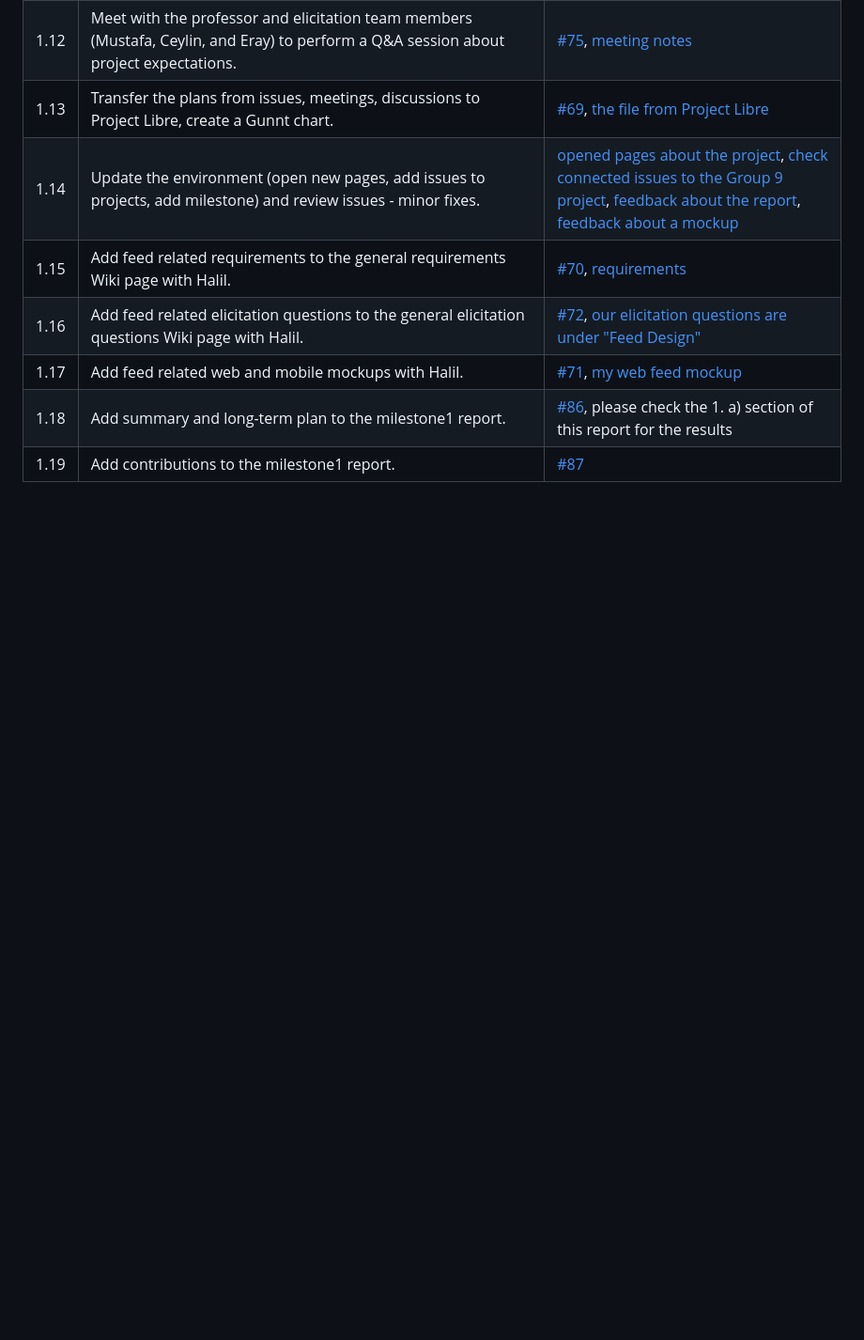
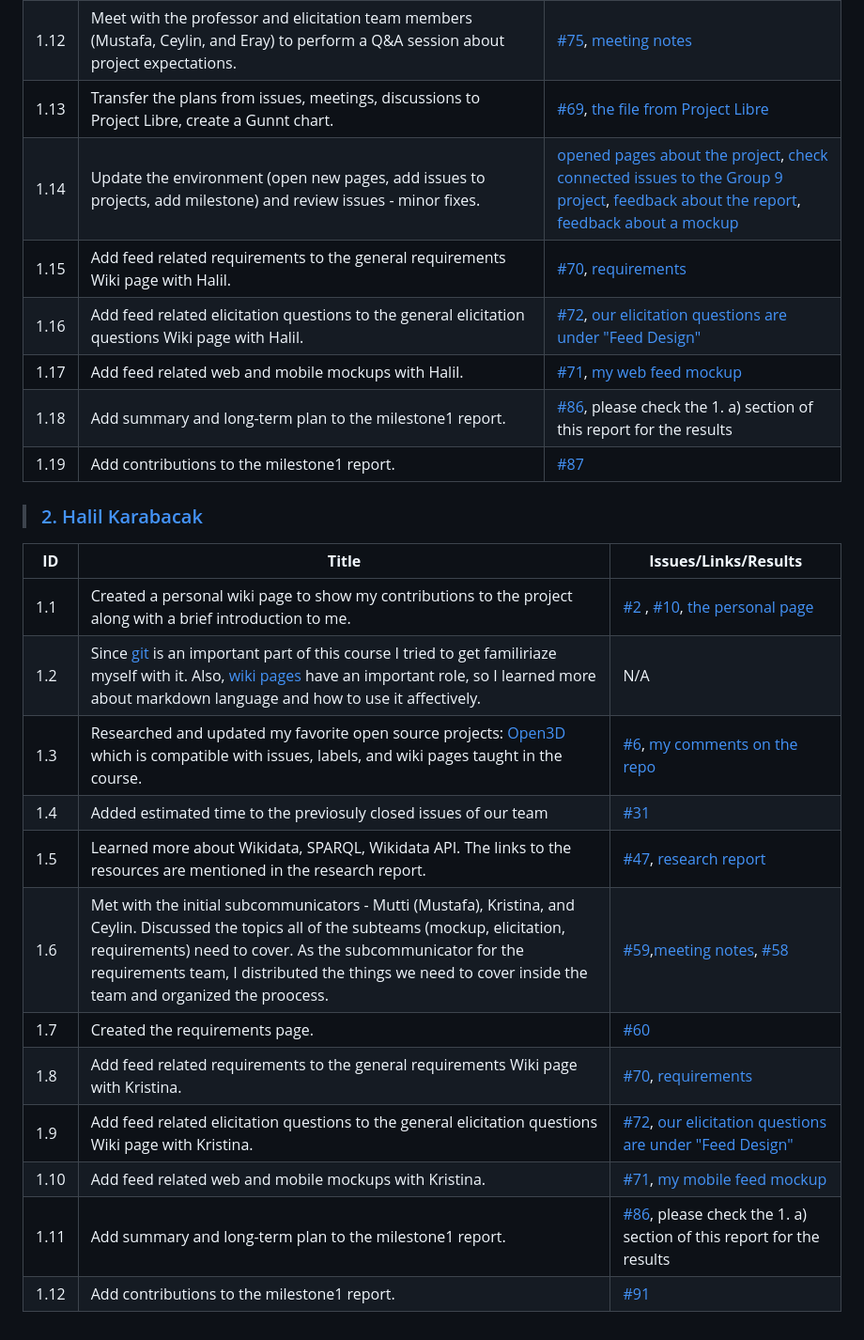
Before and after one commit to bounswe/bounswe2024group9, a Markdown page: milestone1-files/milestone1.md, the part around the change. Shown at 94% size. Rendered like a GitHub page; blank space fills up the shorter version.

Commit message:
[Halil] Contributions added

```diff
--- a/milestone1-files/milestone1.md
+++ b/milestone1-files/milestone1.md
@@ -42,3 +42,20 @@
 | 1.17| Add feed related web and mobile mockups with Halil. |[#71](https://github.com/bounswe/bounswe2024group9/issues/71), [my web feed mockup](https://github.com/bounswe/bounswe2024group9/wiki/Mockups#web-feed-design)|
 | 1.18| Add summary and long-term plan to the milestone1 report. | [#86](https://github.com/bounswe/bounswe2024group9/issues/86), please check the 1. a) section of this report for the results|
 | 1.19 | Add contributions to the milestone1 report. | [#87](https://github.com/bounswe/bounswe2024group9/issues/87)|
+
+> ### [2. Halil Karabacak](https://github.com/bounswe/bounswe2024group9/wiki/Halil-Karabacak)
+
+| **ID** | **Title** | **Issues/Links/Results** |
+| -------- | -------------------------------- |  ---------------- |
+| 1.1 | Created a personal wiki page to show my contributions to the project along with a brief introduction to me. | [#2](https://github.com/bounswe/bounswe2024group9/issues/2) , [#10](https://github.com/bounswe/bounswe2024group9/issues/10), [the personal page](https://github.com/bounswe/bounswe2024group9/wiki/Halil-Karabacak)|
+|1.2| Since [git](https://www.youtube.com/watch?v=HkdAHXoRtos) is an important part of this course I tried to get familiriaze myself with it. Also, [wiki pages ](https://docs.github.com/en/communities/documenting-your-project-with-wikis/about-wikis) have an important role, so I learned more about markdown language and how to use it affectively. | N/A |
+|1.3| Researched and updated my favorite open source projects: [Open3D](https://github.com/isl-org/Open3D/) which is compatible with issues, labels, and wiki pages taught in the course.| [#6](https://github.com/bounswe/bounswe2024group9/issues/6), [my comments on the repo]( https://github.com/bounswe/bounswe2024group9/wiki/Repository-Research#open3d-halil-karabacak)|
+|1.4| Added estimated time to the previosuly closed issues of our team | [#31](https://github.com/bounswe/bounswe2024group9/issues/31)|
+| 1.5| Learned more about Wikidata, SPARQL, Wikidata API. The links to the resources are mentioned in the research report. | [#47](https://github.com/bounswe/bounswe2024group9/issues/47), [research report](https://github.com/bounswe/bounswe2024group9/wiki/Wikidata,-Linked-Data,-SPARQL-semantic-queries,-and-Wikidata-API-Research#halil-karabacak) |
+|1.6| Met with the initial subcommunicators - Mutti (Mustafa), Kristina, and Ceylin. Discussed the topics all of the subteams (mockup, elicitation, requirements) need to cover. As the subcommunicator for the requirements team, I distributed the things we need to cover inside the team and organized the proocess. | [#59](https://github.com/bounswe/bounswe2024group9/issues/59),[meeting notes](https://github.com/bounswe/bounswe2024group9/wiki/Meeting-Notes-%236), [#58](https://github.com/bounswe/bounswe2024group9/issues/58) |
+| 1.7| Created the requirements page.| [#60](https://github.com/bounswe/bounswe2024group9/issues/60)|
+| 1.8| Add feed related requirements to the general requirements Wiki page with Kristina. | [#70](https://github.com/bounswe/bounswe2024group9/issues/70), [requirements](https://github.com/bounswe/bounswe2024group9/wiki/Requirements)|
+| 1.9| Add feed related elicitation questions to the general elicitation questions Wiki page with Kristina. | [#72](https://github.com/bounswe/bounswe2024group9/issues/72), [our elicitation questions are under "Feed Design"](https://github.com/bounswe/bounswe2024group9/wiki/Elicitation-Questions)|
+| 1.10| Add feed related web and mobile mockups with Kristina. |[#71](https://github.com/bounswe/bounswe2024group9/issues/71), [my mobile feed mockup](https://github.com/bounswe/bounswe2024group9/wiki/Mockups#mobile-feed-design)|
+| 1.11| Add summary and long-term plan to the milestone1 report. | [#86](https://github.com/bounswe/bounswe2024group9/issues/86), please check the 1. a) section of this report for the results|
+| 1.12 | Add contributions to the milestone1 report. | [#91](https://github.com/bounswe/bounswe2024group9/issues/91)|
```
